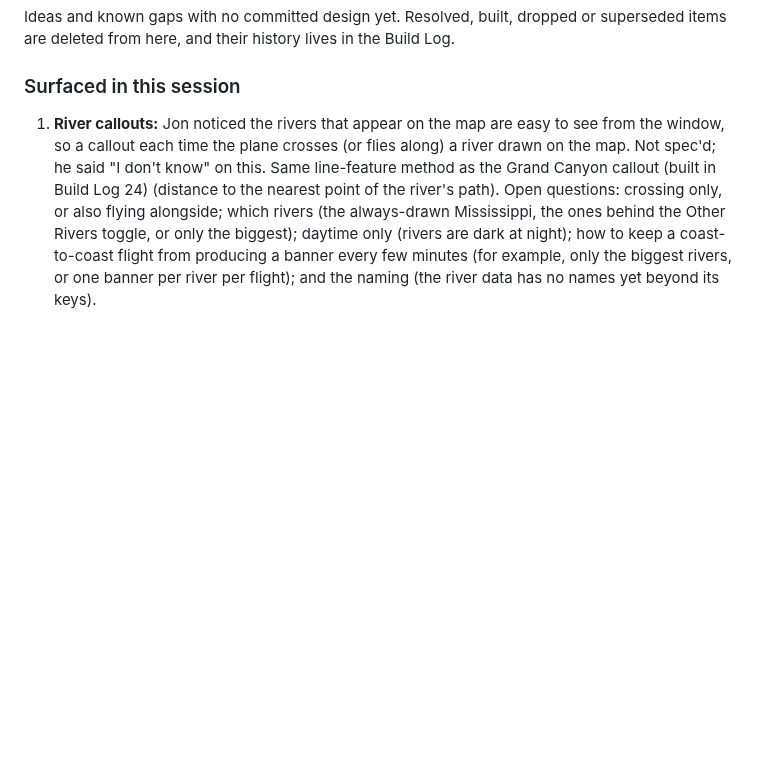
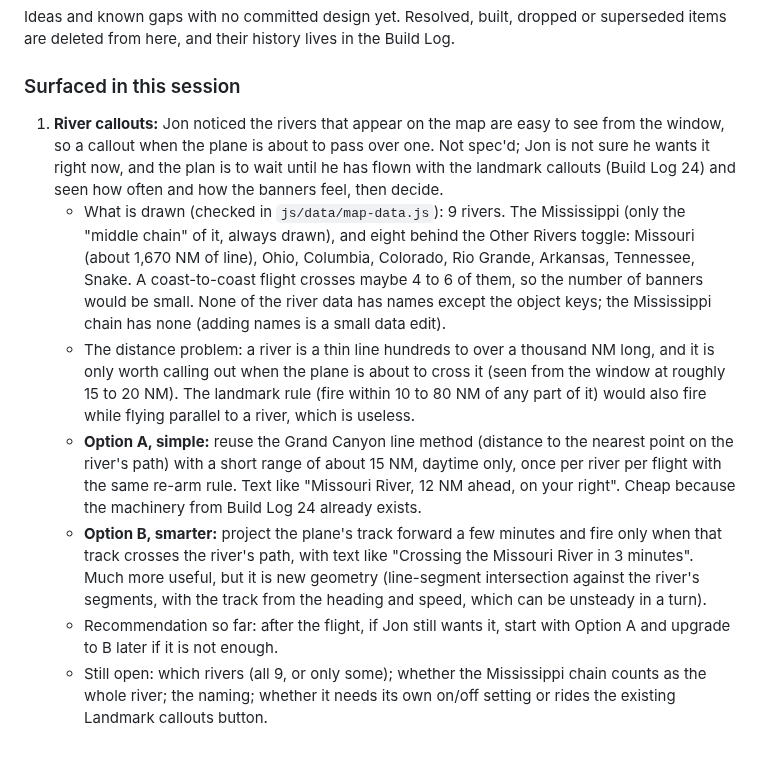
Before and after one commit to TundraJon/Stratosphere, a Markdown page: README.md, the part around the change. GitHub-like rendering; blank space fills up the shorter version.

Commit message:
Planner: river callouts, options A and B and current thinking
Co-Authored-By: Claude Sonnet 5.5 <noreply@anthropic.com>
Claude-Session: https://claude.ai/code/session_013wo48Gh5BkZ6AmfYjeQCbh

```diff
--- a/README.md
+++ b/README.md
@@ -416,13 +416,36 @@ Ideas and known gaps with no committed design yet. Resolved, built, dropped or s
 
 ### Surfaced in this session
 1. **River callouts:** Jon noticed the rivers that appear on the map are easy
-   to see from the window, so a callout each time the plane crosses (or
-   flies along) a river drawn on the map. Not spec'd; he said "I don't know"
-   on this. Same line-feature method as the Grand Canyon callout (built in Build Log 24)
-   (distance to the nearest point of the river's path). Open questions: crossing only, or
-   also flying alongside; which rivers (the always-drawn Mississippi, the
-   ones behind the Other Rivers toggle, or only the biggest); daytime only
-   (rivers are dark at night); how to keep a coast-to-coast flight from
-   producing a banner every few minutes (for example, only the biggest
-   rivers, or one banner per river per flight); and the naming (the river
-   data has no names yet beyond its keys).
+   to see from the window, so a callout when the plane is about to pass over
+   one. Not spec'd; Jon is not sure he wants it right now, and the plan is to
+   wait until he has flown with the landmark callouts (Build Log 24) and seen
+   how often and how the banners feel, then decide.
+   - What is drawn (checked in `js/data/map-data.js`): 9 rivers. The
+     Mississippi (only the "middle chain" of it, always drawn), and eight
+     behind the Other Rivers toggle: Missouri (about 1,670 NM of line), Ohio,
+     Columbia, Colorado, Rio Grande, Arkansas, Tennessee, Snake. A
+     coast-to-coast flight crosses maybe 4 to 6 of them, so the number of
+     banners would be small. None of the river data has names except the
+     object keys; the Mississippi chain has none (adding names is a small
+     data edit).
+   - The distance problem: a river is a thin line hundreds to over a thousand
+     NM long, and it is only worth calling out when the plane is about to
+     cross it (seen from the window at roughly 15 to 20 NM). The landmark
+     rule (fire within 10 to 80 NM of any part of it) would also fire while
+     flying parallel to a river, which is useless.
+   - **Option A, simple:** reuse the Grand Canyon line method (distance to
+     the nearest point on the river's path) with a short range of about
+     15 NM, daytime only, once per river per flight with the same re-arm
+     rule. Text like "Missouri River, 12 NM ahead, on your right". Cheap
+     because the machinery from Build Log 24 already exists.
+   - **Option B, smarter:** project the plane's track forward a few minutes
+     and fire only when that track crosses the river's path, with text like
+     "Crossing the Missouri River in 3 minutes". Much more useful, but it is
+     new geometry (line-segment intersection against the river's segments,
+     with the track from the heading and speed, which can be unsteady in a
+     turn).
+   - Recommendation so far: after the flight, if Jon still wants it, start
+     with Option A and upgrade to B later if it is not enough.
+   - Still open: which rivers (all 9, or only some); whether the Mississippi
+     chain counts as the whole river; the naming; whether it needs its own
+     on/off setting or rides the existing Landmark callouts button.
```
